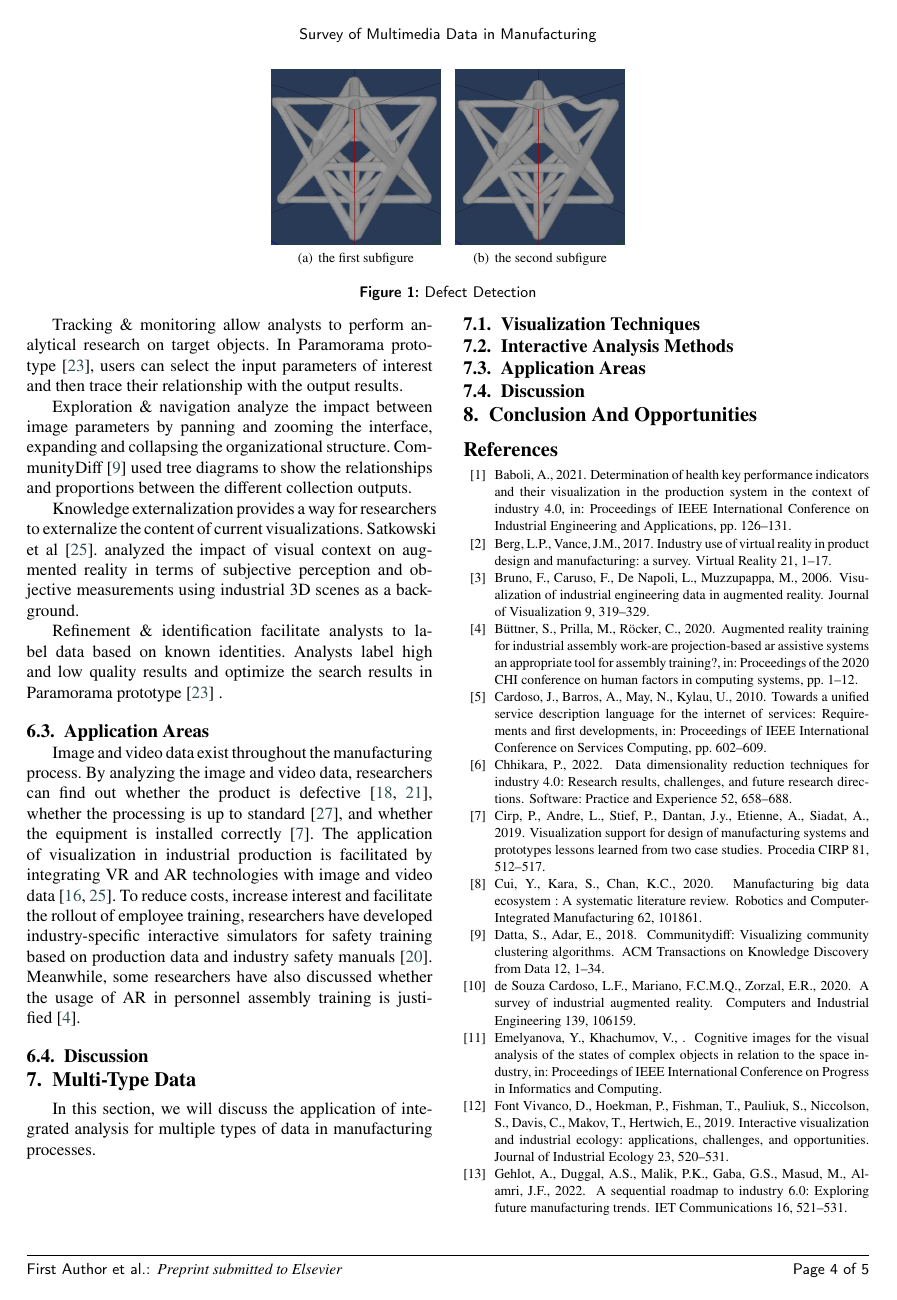
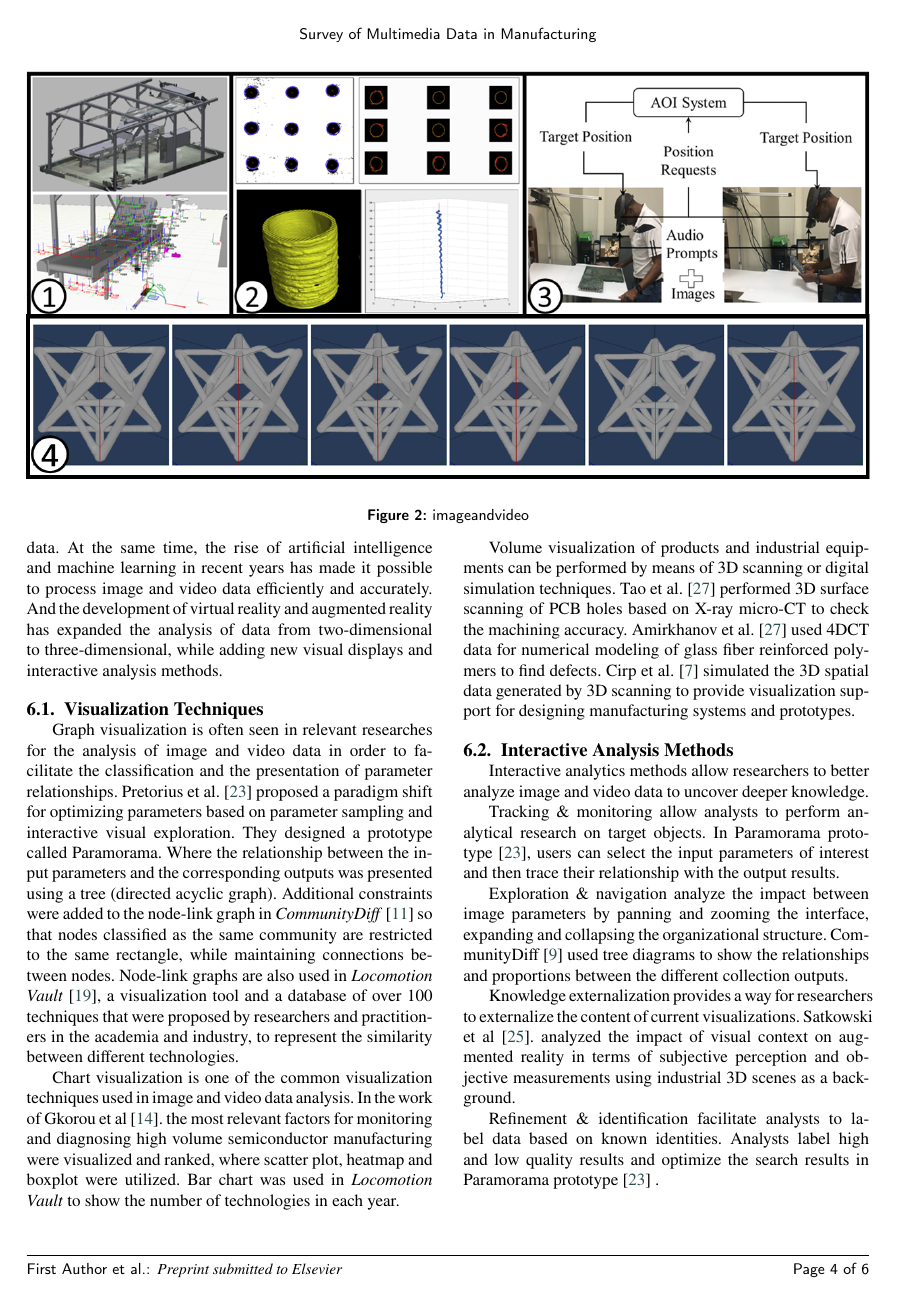
Before and after one commit to WuZhi-wyc/chinavis2022_survey, a LaTeX paper (chinavis2022_survey/multimedia.tex): page 4 of 5 before the commit and page 4 of 6 after it. Compiled offline with pdfLaTeX.

Commit message:
fig4section

```diff
--- a/chinavis2022_survey/multimedia.tex
+++ b/chinavis2022_survey/multimedia.tex
@@ -341,7 +351,14 @@ At the same time, the rise of artificial intelligence and machine learning in re
 %而虚拟现实和增强现实的发展，使得分析数据从二维扩展到三维，同时增加了新的可视化展示和交互分析方法。
 And the development of virtual reality and augmented reality has expanded the analysis of data from two-dimensional to three-dimensional, while adding new visual displays and interactive analysis methods.
 
-
+\begin{figure*}
+	\centering
+	\includegraphics[width=\textwidth]{Images/imageandvideo.png}
+	\vspace{-4em}
+	\caption{imageandvideo}
+	\label{fig:imageandvideo}
+	\vspace{-2em}
+\end{figure*}
 
 %   可视化技术
 \subsection{Visualization Techniques}
@@ -404,22 +421,6 @@ The application of visualization in industrial production is facilitated by inte
 % 为了减少成本，增加趣味性，方便展开职工培训，研究人员根据生产数据和行业安全手册开发了特定行业的安全培训互动模拟器。同时，也有研究人员对增强现实在人员装配培训的应用进行了论证。
 To reduce costs, increase interest and facilitate the rollout of employee training, researchers have developed industry-specific interactive simulators for safety training based on production data and industry safety manuals~\cite{Moreland2019}. Meanwhile, some researchers have also discussed whether the usage of AR in personnel assembly training is justified~\cite{buttner2020augmented}.
 
-\begin{figure*}
-	\centering
-	\subfigure[the first subfigure]{
-		\begin{minipage}[b]{0.2\textwidth}
-			\includegraphics[width=1\textwidth]{Images/Nodefect.png}
-		\end{minipage}
-	}
-	\subfigure[the second subfigure]{
-		\begin{minipage}[b]{0.2\textwidth}
-			\includegraphics[width=1\textwidth]{Images/Bentstrut.png}
-		\end{minipage}
-	}
-	\caption{Defect Detection}
-	\label{fig:hor_2figs_1cap_2subcap}
-	\vspace{-2em}
-\end{figure*}
 
 
 %   讨论
```
Also changed, not shown: chinavis2022_survey/Images/imageandvideo.png (added), chinavis2022_survey/Images/imageandvideo2.png (added), chinavis2022_survey/multimedia.tex (10 more changed lines), 2 other files.
